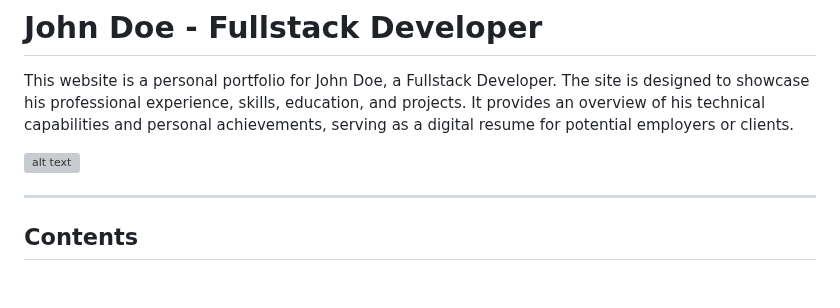
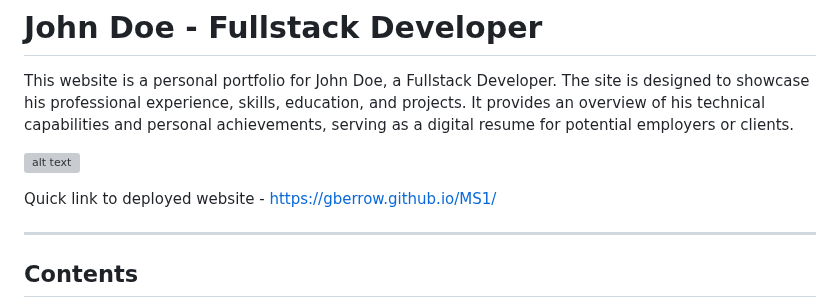
Before and after one commit to GBerrow/MS1, a Markdown page: README.md, the part around the change. GitHub-like rendering; blank space fills up the shorter version; grey boxes are pictures that could not be loaded.

Commit message:
Added quick link to website

```diff
--- a/README.md
+++ b/README.md
@@ -3,6 +3,8 @@
 This website is a personal portfolio for John Doe, a Fullstack Developer. The site is designed to showcase his professional experience, skills, education, and projects. It provides an overview of his technical capabilities and personal achievements, serving as a digital resume for potential employers or clients.
 
 ![alt text](assets/images/responsive.png)<br>
+
+Quick link to deployed website - https://gberrow.github.io/MS1/
 
 ---
 
```
